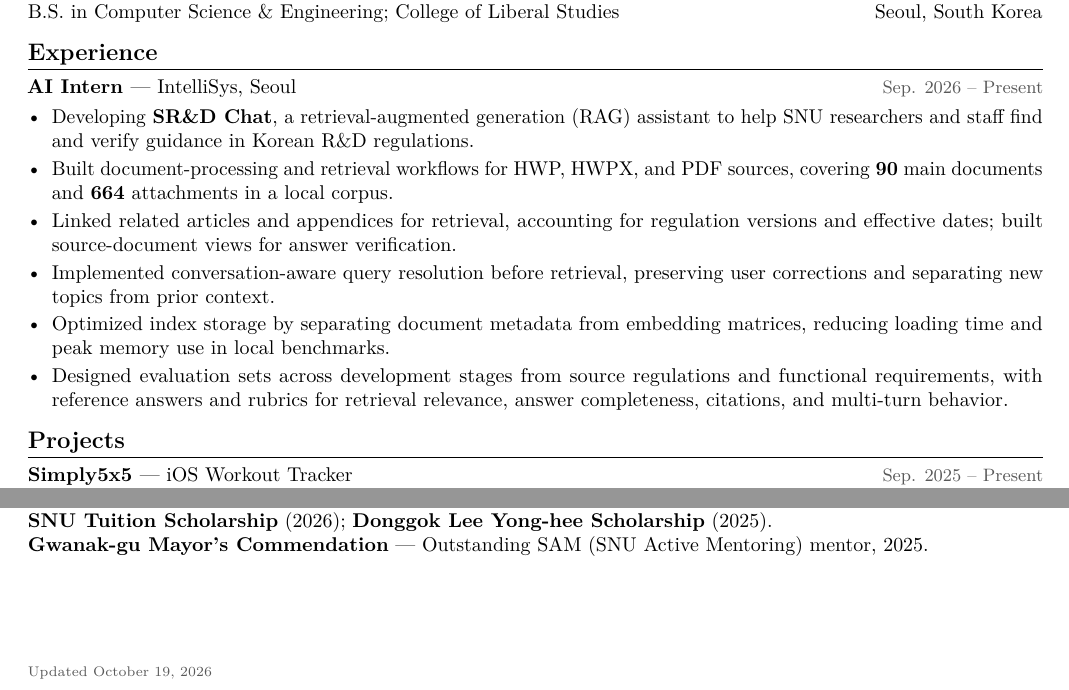
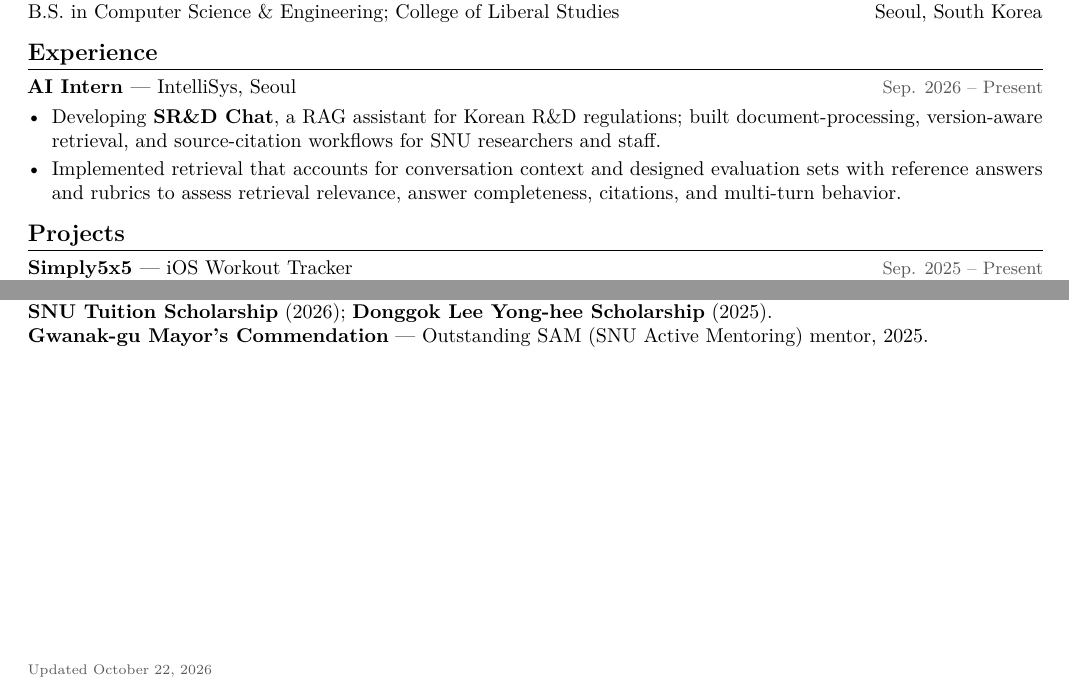
Before and after one commit to saturdayynightlive/saturdayynightlive.github.io, a LaTeX CV (Hwan_Ji_CV.tex): two parts of the page, joined at a grey line, cut so that both start at the same text. Compiled offline with pdfLaTeX.

Commit message:
Shorten IntelliSys CV entry

```diff
--- a/Hwan_Ji_CV.tex
+++ b/Hwan_Ji_CV.tex
@@ -31,12 +31,8 @@ B.S. in Computer Science \& Engineering; College of Liberal Studies \hfill Seoul
 \cvsection{Experience}
 \entry{AI Intern \textnormal{--- IntelliSys, Seoul}}{Sep. 2026 -- Present}
 \begin{itemize}
-\item Developing \textbf{SR\&D Chat}, a retrieval-augmented generation (RAG) assistant to help SNU researchers and staff find and verify guidance in Korean R\&D regulations.
-\item Built document-processing and retrieval workflows for HWP, HWPX, and PDF sources, covering \textbf{90} main documents and \textbf{664} attachments in a local corpus.
-\item Linked related articles and appendices for retrieval, accounting for regulation versions and effective dates; built source-document views for answer verification.
-\item Implemented conversation-aware query resolution before retrieval, preserving user corrections and separating new topics from prior context.
-\item Optimized index storage by separating document metadata from embedding matrices, reducing loading time and peak memory use in local benchmarks.
-\item Designed evaluation sets across development stages from source regulations and functional requirements, with reference answers and rubrics for retrieval relevance, answer completeness, citations, and multi-turn behavior.
+\item Developing \textbf{SR\&D Chat}, a RAG assistant for Korean R\&D regulations; built document-processing, version-aware retrieval, and source-citation workflows for SNU researchers and staff.
+\item Implemented retrieval that accounts for conversation context and designed evaluation sets with reference answers and rubrics to assess retrieval relevance, answer completeness, citations, and multi-turn behavior.
 \end{itemize}
 
 \cvsection{Projects}
@@ -73,5 +69,5 @@ Guided first-year students through discussions and collaborative assignments on
 \textbf{Gwanak-gu Mayor's Commendation} --- Outstanding SAM (SNU Active Mentoring) mentor, 2025.
 
 \vfill
-{\scriptsize\color{muted}Updated October 19, 2026}
+{\scriptsize\color{muted}Updated October 22, 2026}
 \end{document}
```
Also changed, not shown: Hwan_Ji_CV.pdf.
